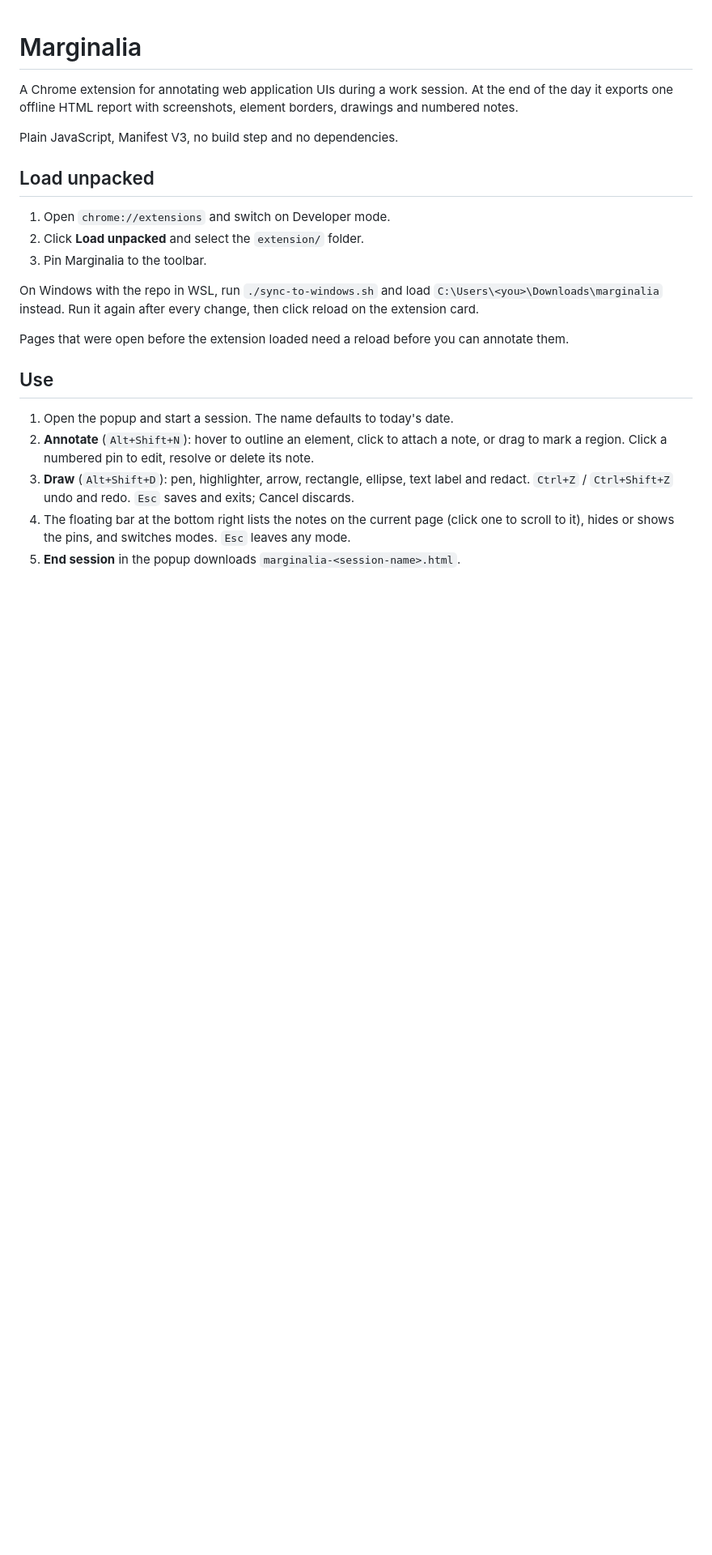
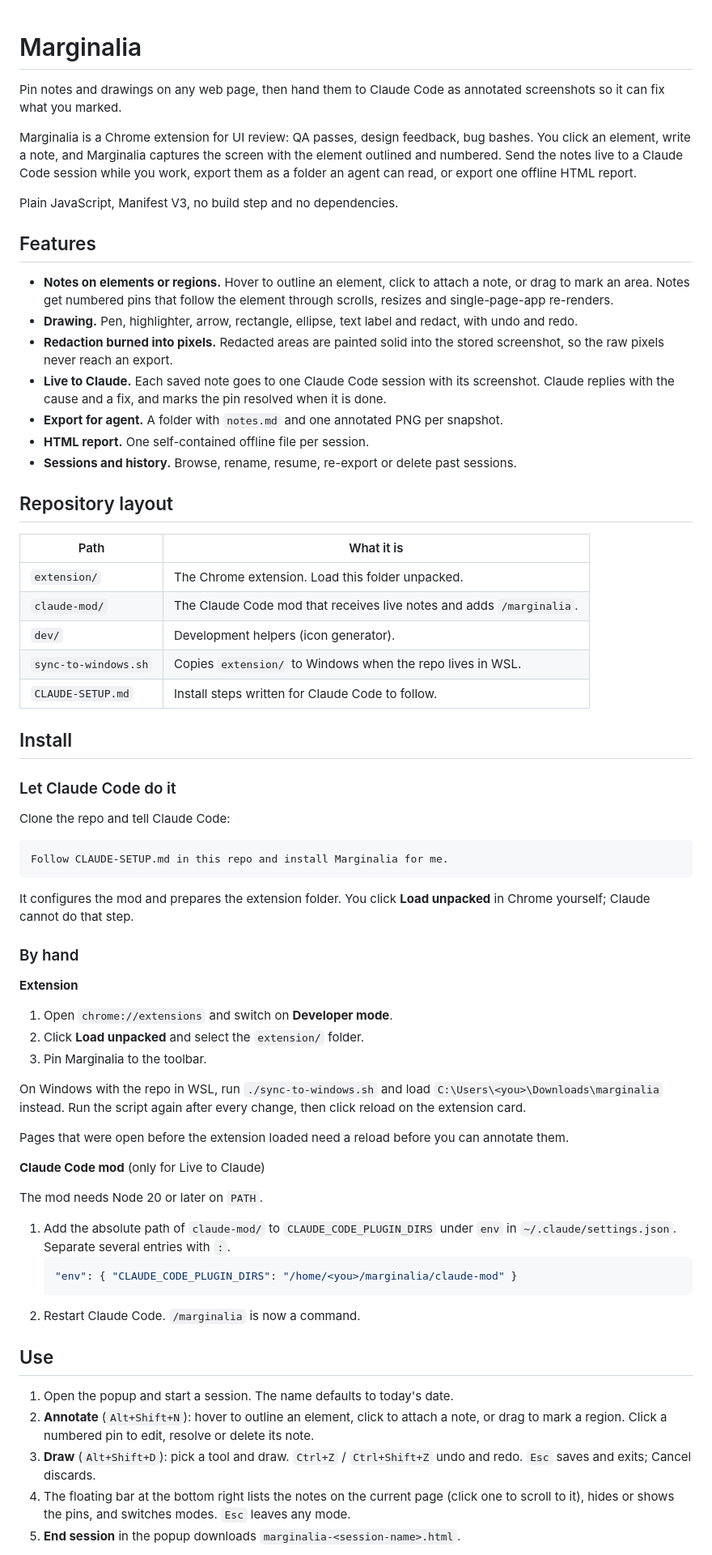
Before and after one commit to mrehman7095/marginalia, a Markdown page: README.md, the part around one of its changes. Shown at 81% size. GitHub-like rendering; blank space fills up the shorter version.

````diff
--- a/README.md
+++ b/README.md
@@ -1,30 +1,85 @@
 # Marginalia
 
-A Chrome extension for annotating web application UIs during a work session. At the end
-of the day it exports one offline HTML report with screenshots, element borders, drawings
-and numbered notes.
+Pin notes and drawings on any web page, then hand them to Claude Code as annotated
+screenshots so it can fix what you marked.
+
+Marginalia is a Chrome extension for UI review: QA passes, design feedback, bug bashes.
+You click an element, write a note, and Marginalia captures the screen with the element
+outlined and numbered. Send the notes live to a Claude Code session while you work, export
+them as a folder an agent can read, or export one offline HTML report.
 
 Plain JavaScript, Manifest V3, no build step and no dependencies.
 
-## Load unpacked
+## Features
 
-1. Open `chrome://extensions` and switch on Developer mode.
+- **Notes on elements or regions.** Hover to outline an element, click to attach a note, or
+  drag to mark an area. Notes get numbered pins that follow the element through scrolls,
+  resizes and single-page-app re-renders.
+- **Drawing.** Pen, highlighter, arrow, rectangle, ellipse, text label and redact, with undo
+  and redo.
+- **Redaction burned into pixels.** Redacted areas are painted solid into the stored
+  screenshot, so the raw pixels never reach an export.
+- **Live to Claude.** Each saved note goes to one Claude Code session with its screenshot.
+  Claude replies with the cause and a fix, and marks the pin resolved when it is done.
+- **Export for agent.** A folder with `notes.md` and one annotated PNG per snapshot.
+- **HTML report.** One self-contained offline file per session.
+- **Sessions and history.** Browse, rename, resume, re-export or delete past sessions.
+
+## Repository layout
+
+| Path | What it is |
+|---|---|
+| `extension/` | The Chrome extension. Load this folder unpacked. |
+| `claude-mod/` | The Claude Code mod that receives live notes and adds `/marginalia`. |
+| `dev/` | Development helpers (icon generator). |
+| `sync-to-windows.sh` | Copies `extension/` to Windows when the repo lives in WSL. |
+| `CLAUDE-SETUP.md` | Install steps written for Claude Code to follow. |
+
+## Install
+
+### Let Claude Code do it
+
+Clone the repo and tell Claude Code:
+
+```
+Follow CLAUDE-SETUP.md in this repo and install Marginalia for me.
+```
+
+It configures the mod and prepares the extension folder. You click **Load unpacked** in
+Chrome yourself; Claude cannot do that step.
+
+### By hand
+
+**Extension**
+
+1. Open `chrome://extensions` and switch on **Developer mode**.
 2. Click **Load unpacked** and select the `extension/` folder.
 3. Pin Marginalia to the toolbar.
 
 On Windows with the repo in WSL, run `./sync-to-windows.sh` and load
-`C:\Users\<you>\Downloads\marginalia` instead. Run it again after every change, then
-click reload on the extension card.
+`C:\Users\<you>\Downloads\marginalia` instead. Run the script again after every change,
+then click reload on the extension card.
 
 Pages that were open before the extension loaded need a reload before you can annotate them.
+
+**Claude Code mod** (only for Live to Claude)
+
+The mod needs Node 20 or later on `PATH`.
+
+1. Add the absolute path of `claude-mod/` to `CLAUDE_CODE_PLUGIN_DIRS` under `env` in
+   `~/.claude/settings.json`. Separate several entries with `:`.
+   ```json
+   "env": { "CLAUDE_CODE_PLUGIN_DIRS": "/home/<you>/marginalia/claude-mod" }
+   ```
+2. Restart Claude Code. `/marginalia` is now a command.
 
 ## Use
 
 1. Open the popup and start a session. The name defaults to today's date.
 2. **Annotate** (`Alt+Shift+N`): hover to outline an element, click to attach a note, or
    drag to mark a region. Click a numbered pin to edit, resolve or delete its note.
-3. **Draw** (`Alt+Shift+D`): pen, highlighter, arrow, rectangle, ellipse, text label and
-   redact. `Ctrl+Z` / `Ctrl+Shift+Z` undo and redo. `Esc` saves and exits; Cancel discards.
+3. **Draw** (`Alt+Shift+D`): pick a tool and draw. `Ctrl+Z` / `Ctrl+Shift+Z` undo and redo.
+   `Esc` saves and exits; Cancel discards.
 4. The floating bar at the bottom right lists the notes on the current page (click one to
    scroll to it), hides or shows the pins, and switches modes. `Esc` leaves any mode.
 5. **End session** in the popup downloads `marginalia-<session-name>.html`.
````
Also changed, not shown: other parts of README.md (+46 -65 lines), CLAUDE-SETUP.md (added, +59 -0 lines).
